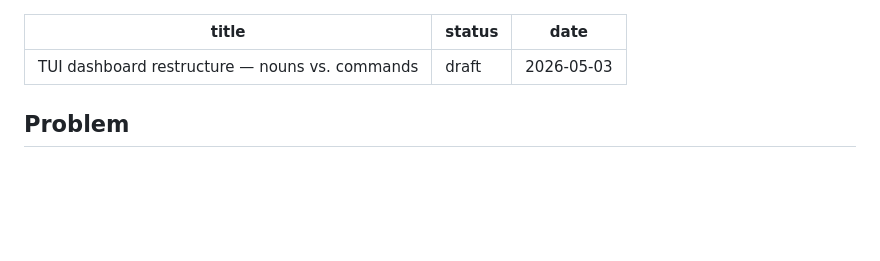
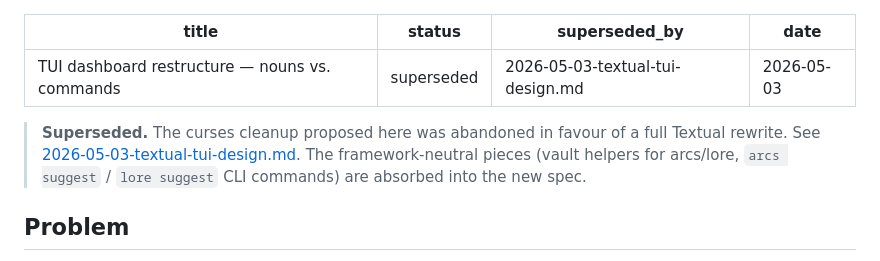
Before and after one commit to EricGrill/showbible.io, a Markdown page: 2026-05-03-tui-dashboard-restructure-design.md, the part around the change. Drawn GitHub-style; blank space fills up the shorter version.

```diff
--- a/2026-05-03-tui-dashboard-restructure-design.md
+++ b/2026-05-03-tui-dashboard-restructure-design.md
@@ -1,8 +1,12 @@
 ---
 title: TUI dashboard restructure — nouns vs. commands
-status: draft
+status: superseded
+superseded_by: 2026-05-03-textual-tui-design.md
 date: 2026-05-03
 ---
+
+> **Superseded.** The curses cleanup proposed here was abandoned in favour of a full Textual rewrite. See [2026-05-03-textual-tui-design.md](2026-05-03-textual-tui-design.md). The framework-neutral pieces (vault helpers for arcs/lore, `arcs suggest` / `lore suggest` CLI commands) are absorbed into the new spec.
+
 
 ## Problem
 
```
Also changed, not shown: 2026-05-03-textual-tui-design.md (added, +267 -0 lines), 2026-05-03-tui-dashboard-restructure-plan.md (+2 -0 lines).
